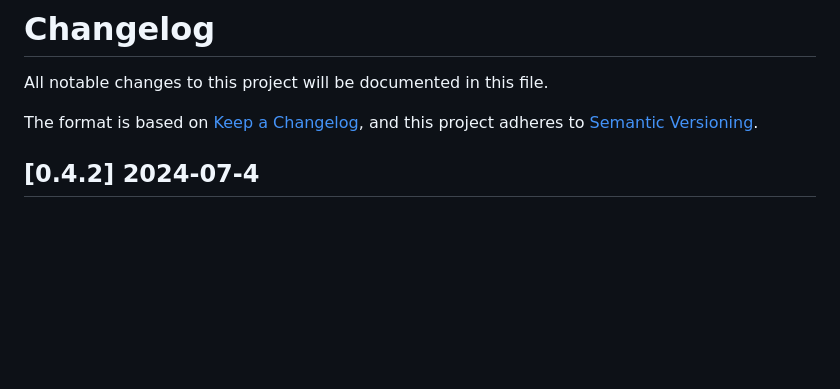
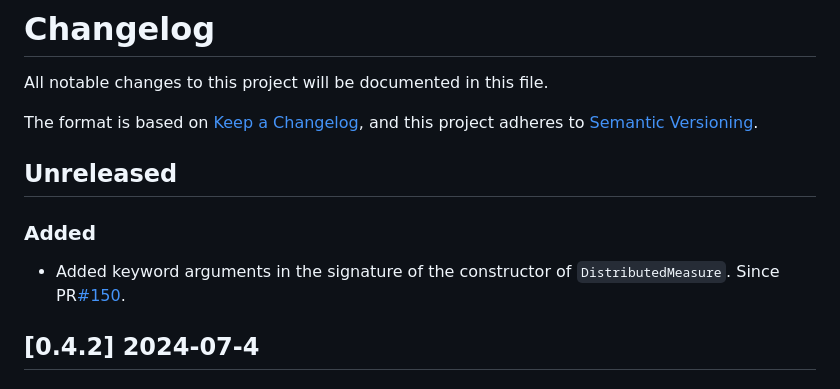
Before and after one commit to gridap/GridapDistributed.jl, a Markdown page: NEWS.md, the part around the change. Rendered like a GitHub page; blank space fills up the shorter version.

```diff
--- a/NEWS.md
+++ b/NEWS.md
@@ -4,6 +4,12 @@ All notable changes to this project will be documented in this file.
 
 The format is based on [Keep a Changelog](https://keepachangelog.com/en/1.0.0/),
 and this project adheres to [Semantic Versioning](https://semver.org/spec/v2.0.0.html).
+
+## Unreleased
+
+### Added
+
+- Added keyword arguments in the signature of the constructor of `DistributedMeasure`. Since PR[#150](https://github.com/gridap/GridapDistributed.jl/pull/150).
 
 ## [0.4.2] 2024-07-4
 
```
